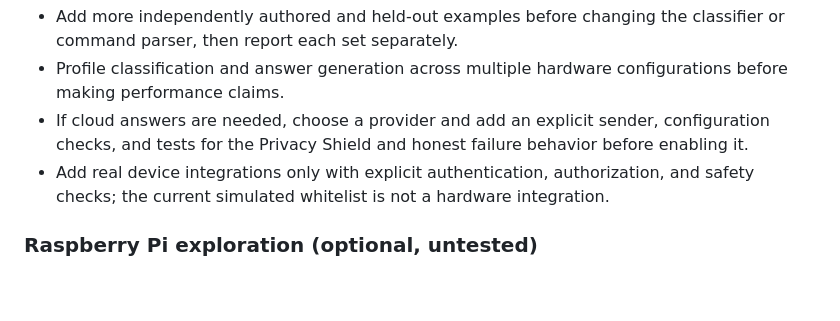
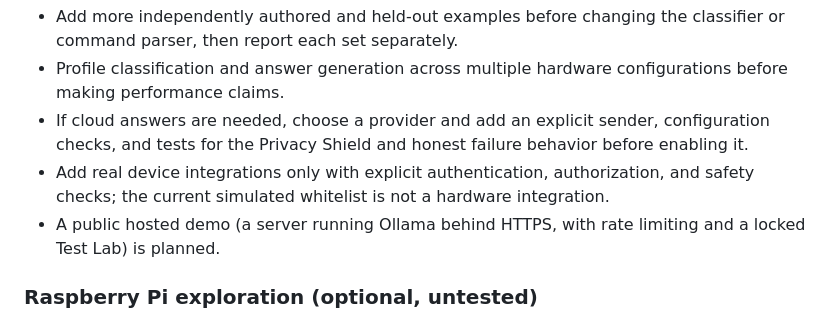
Before and after one commit to writetorufinanatalie-lang/smart-ai-router-v2, a Markdown page: README.md, the part around the change. GitHub-like rendering; blank space fills up the shorter version.

Commit message:
Final README and footer update

```diff
--- a/README.md
+++ b/README.md
@@ -177,6 +177,7 @@ These are small, hand-written snapshots, not estimates of general performance. T
 - Profile classification and answer generation across multiple hardware configurations before making performance claims.
 - If cloud answers are needed, choose a provider and add an explicit sender, configuration checks, and tests for the Privacy Shield and honest failure behavior before enabling it.
 - Add real device integrations only with explicit authentication, authorization, and safety checks; the current simulated whitelist is not a hardware integration.
+- A public hosted demo (a server running Ollama behind HTTPS, with rate limiting and a locked Test Lab) is planned.
 
 ### Raspberry Pi exploration (optional, untested)
 
```
